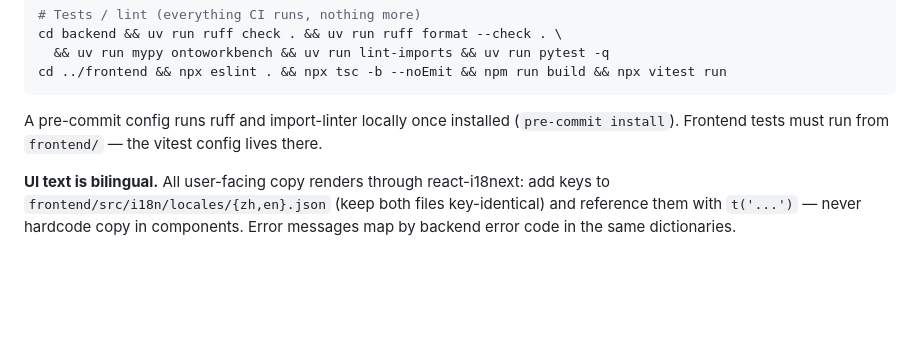
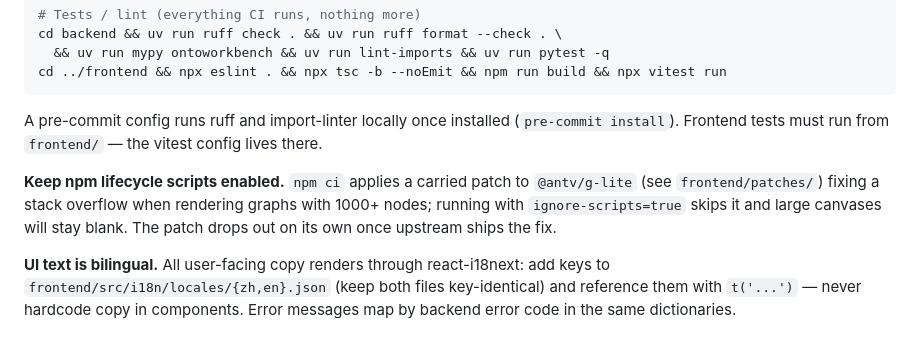
Before and after one commit to skymacro111666/Ontology-Workbench, a Markdown page: CONTRIBUTING.md, the part around the change. GitHub-like rendering; blank space fills up the shorter version.

Commit message:
docs: note the carried g-lite patch in CONTRIBUTING setup
Contributors running npm with ignore-scripts=true would skip the
patch-package postinstall and lose large-canvas rendering; the note says
what the patch fixes and that it retires when upstream does.

Co-Authored-By: Claude <noreply@anthropic.com>

```diff
--- a/CONTRIBUTING.md
+++ b/CONTRIBUTING.md
@@ -50,6 +50,12 @@ A pre-commit config runs ruff and import-linter locally once installed
 (`pre-commit install`). Frontend tests must run from `frontend/` — the vitest
 config lives there.
 
+**Keep npm lifecycle scripts enabled.** `npm ci` applies a carried patch to
+`@antv/g-lite` (see `frontend/patches/`) fixing a stack overflow when rendering
+graphs with 1000+ nodes; running with `ignore-scripts=true` skips it and large
+canvases will stay blank. The patch drops out on its own once upstream ships
+the fix.
+
 **UI text is bilingual.** All user-facing copy renders through
 react-i18next: add keys to `frontend/src/i18n/locales/{zh,en}.json` (keep both
 files key-identical) and reference them with `t('...')` — never hardcode copy in
```
